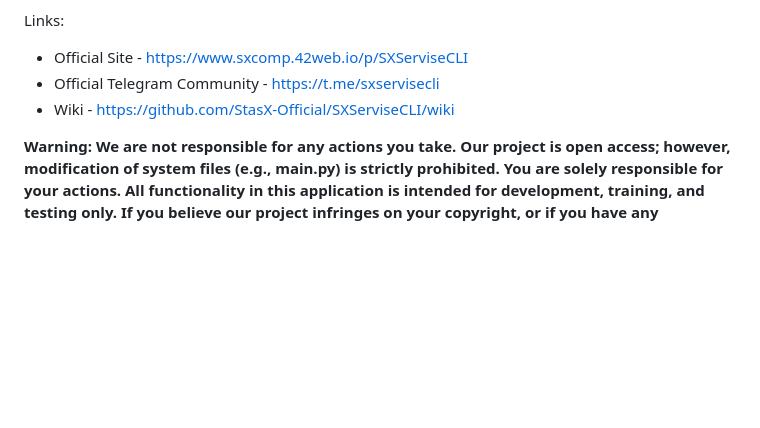
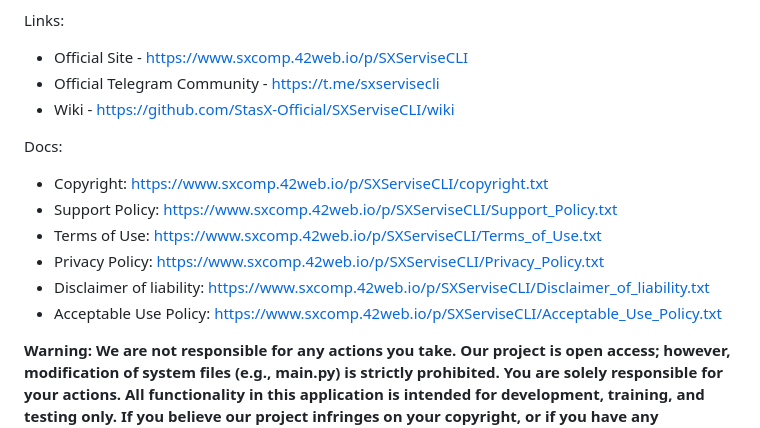
Before and after one commit to StasX-Official/SXServiseCLI, a Markdown page: README.md, the part around the change. GitHub-like rendering; blank space fills up the shorter version.

Commit message:
Update README.md
Signed-off-by: StasX <141828909+StasX-Official@users.noreply.github.com>

```diff
--- a/README.md
+++ b/README.md
@@ -56,6 +56,14 @@ Links:
   - Official Telegram Community - https://t.me/sxservisecli
   - Wiki - https://github.com/StasX-Official/SXServiseCLI/wiki
 
+Docs:
+  - Copyright: https://www.sxcomp.42web.io/p/SXServiseCLI/copyright.txt
+  - Support Policy: https://www.sxcomp.42web.io/p/SXServiseCLI/Support_Policy.txt
+  - Terms of Use: https://www.sxcomp.42web.io/p/SXServiseCLI/Terms_of_Use.txt
+  - Privacy Policy: https://www.sxcomp.42web.io/p/SXServiseCLI/Privacy_Policy.txt
+  - Disclaimer of liability: https://www.sxcomp.42web.io/p/SXServiseCLI/Disclaimer_of_liability.txt
+  - Acceptable Use Policy: https://www.sxcomp.42web.io/p/SXServiseCLI/Acceptable_Use_Policy.txt
+
 **Warning:** __We are not responsible for any actions you take. Our project is open access; however, modification of system files (e.g., main.py) is strictly prohibited. You are solely responsible for your actions. All functionality in this application is intended for development, training, and testing only. If you believe our project infringes on your copyright, or if you have any questions, please contact us at sxservise@outlook.com.__
 
 Copyright:
```
